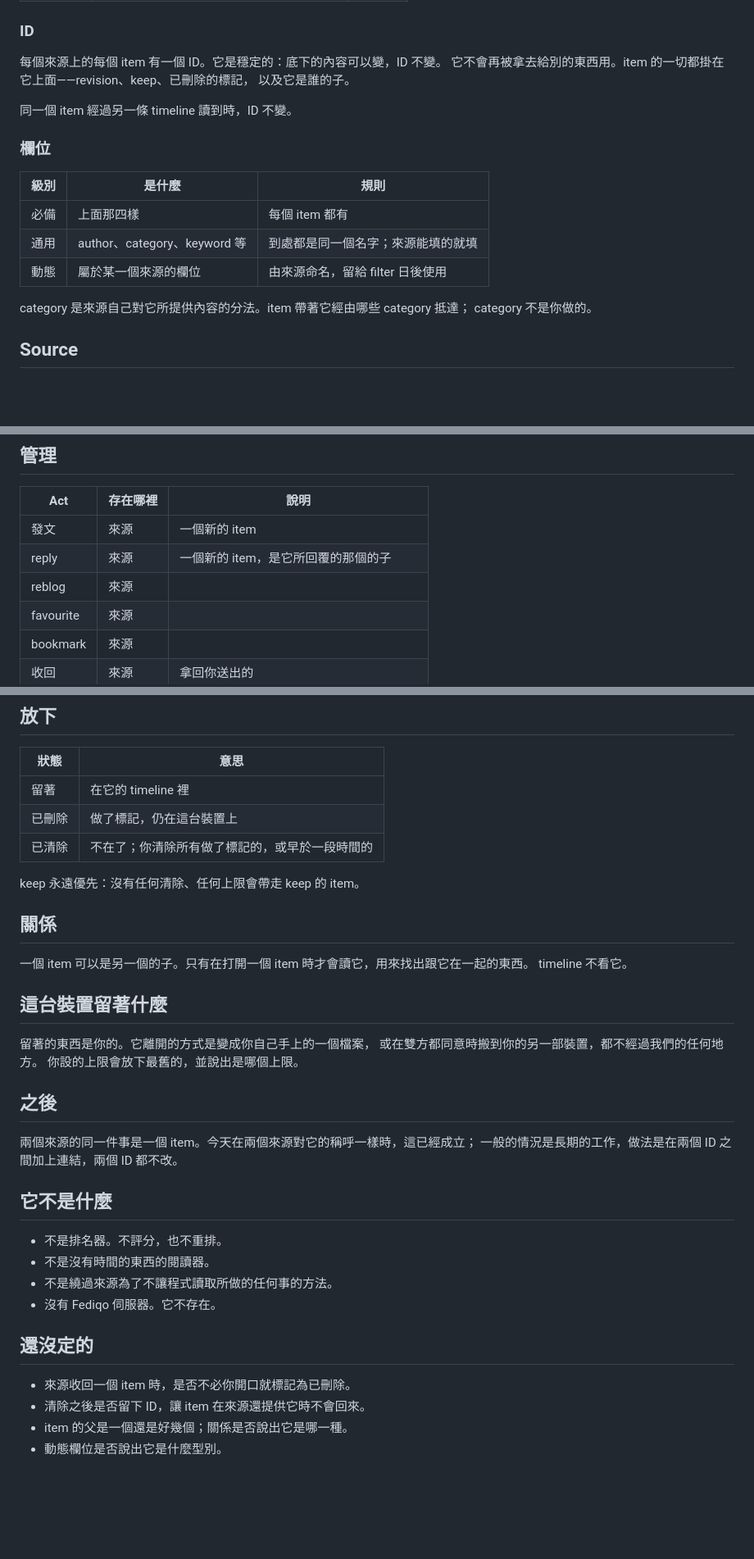
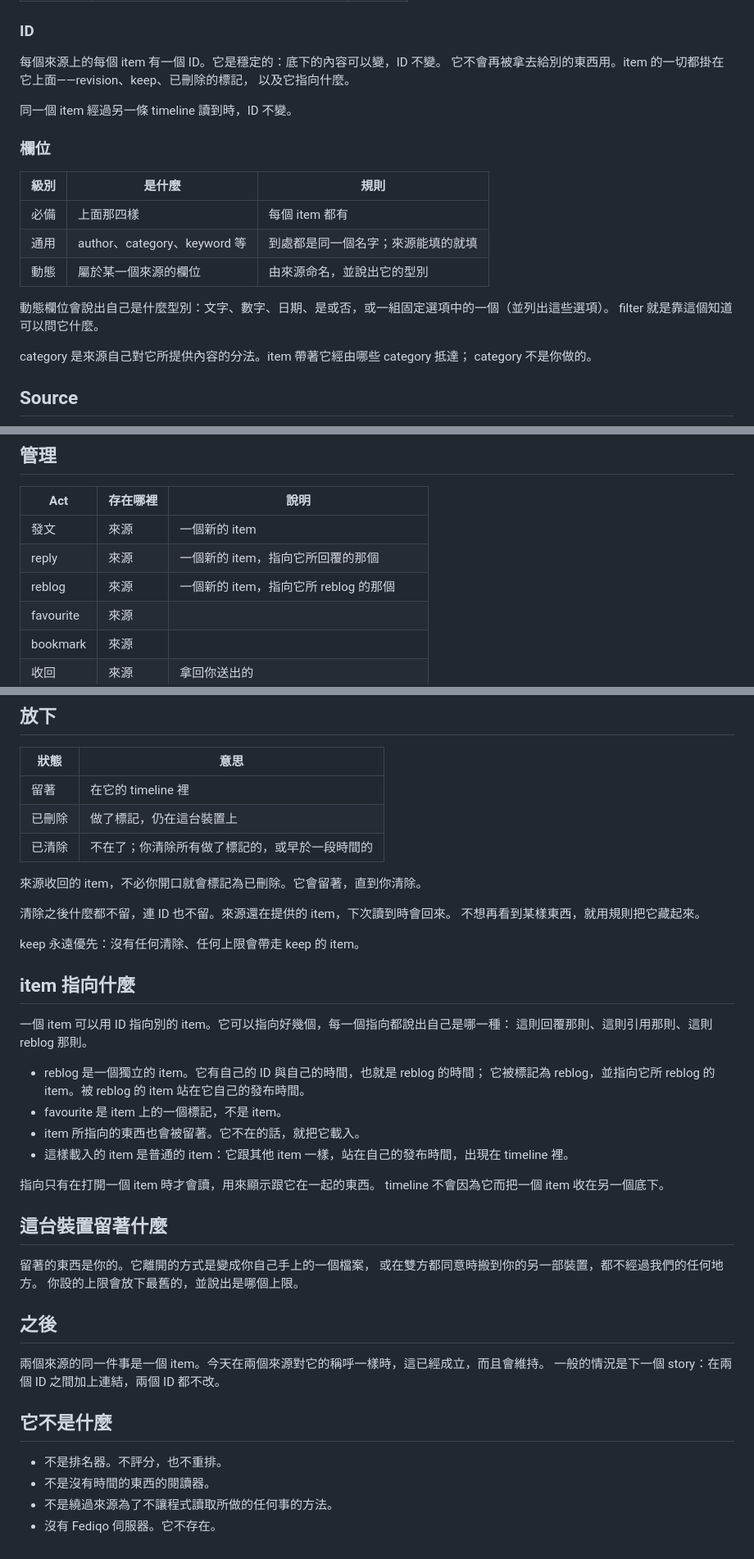
Before and after one commit to cmj0121/fediqo, a Markdown page: docs/concept.zh-TW.md, 3 parts joined by grey strips. Shown at 82% size. GitHub-like rendering; blank space fills up the shorter version.

```diff
--- a/docs/concept.zh-TW.md
+++ b/docs/concept.zh-TW.md
@@ -49,7 +49,7 @@ item 有兩層，各有一個主人。
 
 每個來源上的每個 item 有一個 ID。它是穩定的：底下的內容可以變，ID 不變。
 它不會再被拿去給別的東西用。item 的一切都掛在它上面——revision、keep、已刪除的標記，
-以及它是誰的子。
+以及它指向什麼。
 
 同一個 item 經過另一條 timeline 讀到時，ID 不變。
 
@@ -59,7 +59,10 @@ item 有兩層，各有一個主人。
 | ---- | ------------------------------- | -------------------------------------- |
 | 必備 | 上面那四樣                      | 每個 item 都有                         |
 | 通用 | author、category、keyword 等    | 到處都是同一個名字；來源能填的就填     |
-| 動態 | 屬於某一個來源的欄位            | 由來源命名，留給 filter 日後使用       |
+| 動態 | 屬於某一個來源的欄位            | 由來源命名，並說出它的型別             |
+
+動態欄位會說出自己是什麼型別：文字、數字、日期、是或否，或一組固定選項中的一個（並列出這些選項）。
+filter 就是靠這個知道可以問它什麼。
 
 category 是來源自己對它所提供內容的分法。item 帶著它經由哪些 category 抵達；
 category 不是你做的。
@@ -118,8 +121,8 @@ timeline 顯示的是這台裝置留著的東西。裝置在你要求時、或
 | Act       | 存在哪裡 | 說明                                     |
 | --------- | -------- | ---------------------------------------- |
 | 發文      | 來源     | 一個新的 item                            |
-| reply     | 來源     | 一個新的 item，是它所回覆的那個的子      |
-| reblog    | 來源     |                                          |
+| reply     | 來源     | 一個新的 item，指向它所回覆的那個      |
+| reblog    | 來源     | 一個新的 item，指向它所 reblog 的那個    |
 | favourite | 來源     |                                          |
 | bookmark  | 來源     |                                          |
 | 收回      | 來源     | 拿回你送出的                             |
@@ -136,12 +139,26 @@ timeline 顯示的是這台裝置留著的東西。裝置在你要求時、或
 | 已刪除 | 做了標記，仍在這台裝置上                             |
 | 已清除 | 不在了；你清除所有做了標記的，或早於一段時間的       |
 
+來源收回的 item，不必你開口就會標記為已刪除。它會留著，直到你清除。
+
+清除之後什麼都不留，連 ID 也不留。來源還在提供的 item，下次讀到時會回來。
+不想再看到某樣東西，就用規則把它藏起來。
+
 keep 永遠優先：沒有任何清除、任何上限會帶走 keep 的 item。
 
-## 關係
+## item 指向什麼
 
-一個 item 可以是另一個的子。只有在打開一個 item 時才會讀它，用來找出跟它在一起的東西。
-timeline 不看它。
+一個 item 可以用 ID 指向別的 item。它可以指向好幾個，每一個指向都說出自己是哪一種：
+這則回覆那則、這則引用那則、這則 reblog 那則。
+
+- reblog 是一個獨立的 item。它有自己的 ID 與自己的時間，也就是 reblog 的時間；
+  它被標記為 reblog，並指向它所 reblog 的 item。被 reblog 的 item 站在它自己的發布時間。
+- favourite 是 item 上的一個標記，不是 item。
+- item 所指向的東西也會被留著。它不在的話，就把它載入。
+- 這樣載入的 item 是普通的 item：它跟其他 item 一樣，站在自己的發布時間，出現在 timeline 裡。
+
+指向只有在打開一個 item 時才會讀，用來顯示跟它在一起的東西。
+timeline 不會因為它而把一個 item 收在另一個底下。
 
 ## 這台裝置留著什麼
 
@@ -151,8 +168,8 @@ timeline 不看它。
 
 ## 之後
 
-兩個來源的同一件事是一個 item。今天在兩個來源對它的稱呼一樣時，這已經成立；
-一般的情況是長期的工作，做法是在兩個 ID 之間加上連結，兩個 ID 都不改。
+兩個來源的同一件事是一個 item。今天在兩個來源對它的稱呼一樣時，這已經成立，而且會維持。
+一般的情況是下一個 story：在兩個 ID 之間加上連結，兩個 ID 都不改。
 
 ## 它不是什麼
 
@@ -160,10 +177,3 @@ timeline 不看它。
 - 不是沒有時間的東西的閱讀器。
 - 不是繞過來源為了不讓程式讀取所做的任何事的方法。
 - 沒有 Fediqo 伺服器。它不存在。
-
-## 還沒定的
-
-- 來源收回一個 item 時，是否不必你開口就標記為已刪除。
-- 清除之後是否留下 ID，讓 item 在來源還提供它時不會回來。
-- item 的父是一個還是好幾個；關係是否說出它是哪一種。
-- 動態欄位是否說出它是什麼型別。
```
Also changed, not shown: docs/concept.md (+28 -17 lines).
